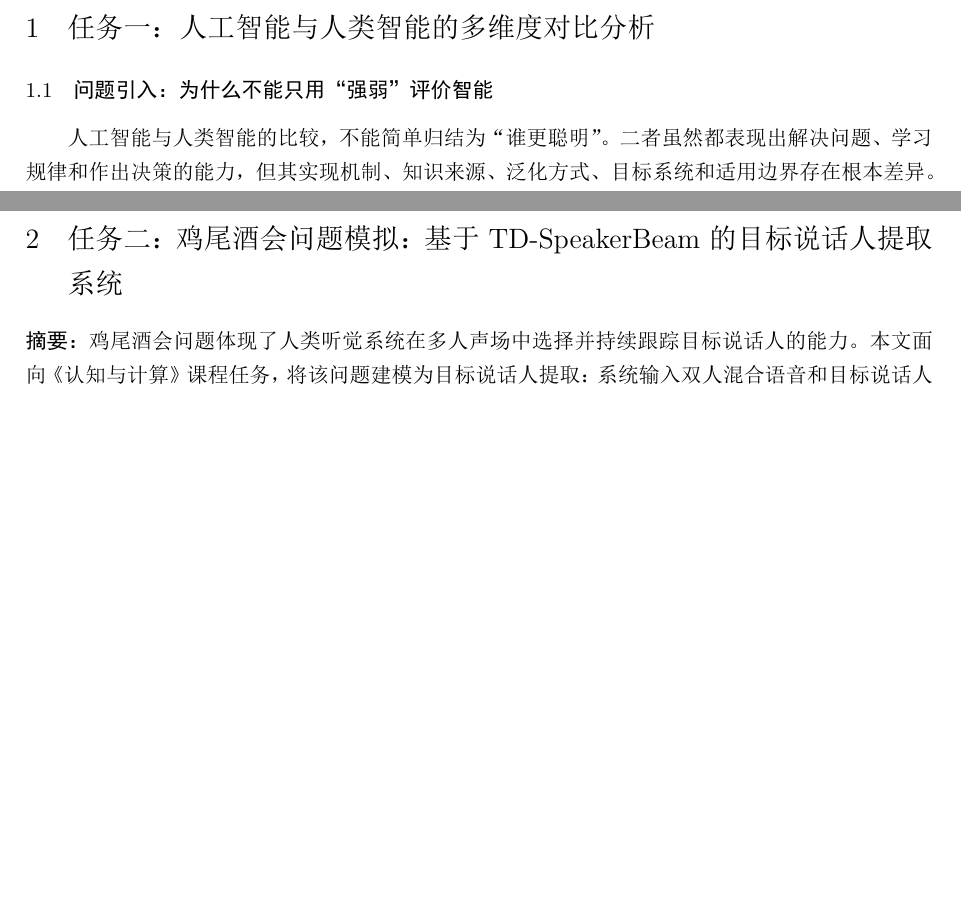
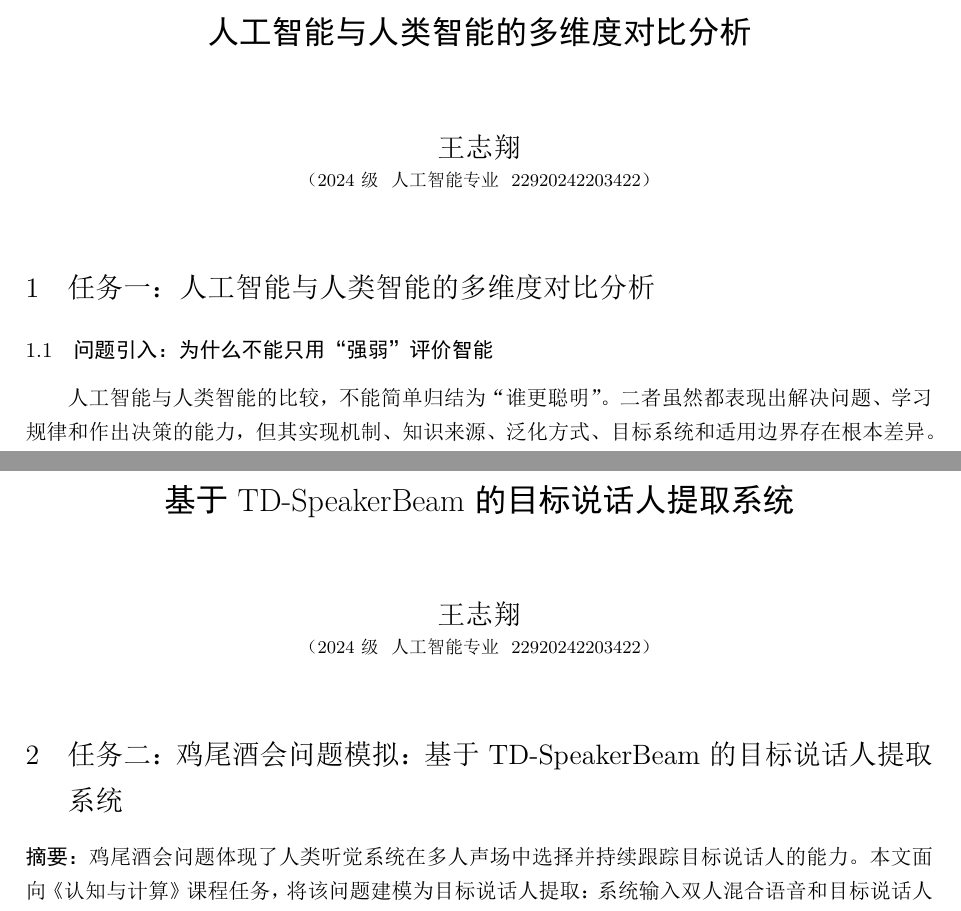
Before and after one commit to CatNebulaaaa/CAFE-TSE, a LaTeX document (report/final_submission_王志翔_22920242203422/report/认知与计算课程报告_王志翔_22920242203422.tex): two parts of pages 2 and 8 of 29, joined at a grey line, cut at the place of the change, the shorter picture padded with empty space. The pictures show the PDF file report/final_submission_王志翔_22920242203422/report/认知与计算课程报告_王志翔_22920242203422.pdf that the author committed with the source.

Commit message:
Add per-task title blocks and fix quote typography
- Add centered title (3号黑体), name (4号宋体), grade/major/ID (小5号宋体 with
  parentheses) before each of the three tasks
- Task 2 title: 基于 TD-SpeakerBeam 的目标说话人提取系统
- Task 1/3 titles: extracted from existing section headings
- Fix ASCII double quotes to proper Chinese quotation marks in DEMAND section

Co-Authored-By: Claude Opus 4.7 <noreply@anthropic.com>

```diff
--- a/report/final_submission_王志翔_22920242203422/report/认知与计算课程报告_王志翔_22920242203422.tex
+++ b/report/final_submission_王志翔_22920242203422/report/认知与计算课程报告_王志翔_22920242203422.tex
@@ -73,6 +73,12 @@
 \end{center}
 \newpage
 \setcounter{page}{1}
+
+{\centering\zihao{3}\heiti 人工智能与人类智能的多维度对比分析\par}
+\vspace{2\baselineskip}
+{\centering\zihao{4}\songti 王志翔\par}
+{\centering\zihao{-5}\songti （2024级~~人工智能专业~~22920242203422）\par}
+\vspace{\baselineskip}
 
 \section{任务一：人工智能与人类智能的多维度对比分析}
 
@@ -247,6 +253,12 @@
 人工智能与人类智能不是同一把尺子上的简单高低关系。AI 在可数据化、可形式化、可评价的任务中进步很快，并在许多专业领域成为有效工具；人类则在具身经验、社会情境、价值判断和开放世界适应方面更有优势。因此，“超越人类”应限定在具体任务和评价指标中讨论。更现实的方向是人机协同：AI 承担大规模计算、检索、生成和优化任务，人类负责目标设定、价值判断、责任承担和复杂情境理解。
 
 \newpage
+
+{\centering\zihao{3}\heiti 基于 TD-SpeakerBeam 的目标说话人提取系统\par}
+\vspace{2\baselineskip}
+{\centering\zihao{4}\songti 王志翔\par}
+{\centering\zihao{-5}\songti （2024级~~人工智能专业~~22920242203422）\par}
+\vspace{\baselineskip}
 
 \section{任务二：鸡尾酒会问题模拟：基于 TD-SpeakerBeam 的目标说话人提取系统}
 
@@ -835,6 +847,12 @@ DEMAND $+5$ dB & 28 & 4.12 & 4.37 & 6.84 & 4.13 & 11.82 \\
 本系统的主要局限是未显式建模空间声源定位，尚未利用双耳线索、DOA 或麦克风阵列信息；本文重点模拟目标驱动的选择性注意和声纹绑定。围绕数据构造、蒸馏和频域前端的诊断实验进一步给出三点经验：target/enrollment 必须严格 disjoint 并保证说话人标签正确；有干净目标监督时，从零波形蒸馏并不稳定；频域前端即使在训练阶段集成仍需谨慎调参，不能仅在推理阶段硬加。本文完成了从认知任务到可运行语音系统的建模、实现、评估和反思，为后续加入更稳健的参考语音增强、训练时频域前端、复杂度感知推理、多语言训练或双耳/阵列空间线索建模提供了实验基础。
 
 \clearpage
+
+{\centering\zihao{3}\heiti 神经网络与反向传播的人类学习机制映射\par}
+\vspace{2\baselineskip}
+{\centering\zihao{4}\songti 王志翔\par}
+{\centering\zihao{-5}\songti （2024级~~人工智能专业~~22920242203422）\par}
+\vspace{\baselineskip}
 
 \section{任务三：神经网络与反向传播的人类学习机制映射}
 
```
Also changed, not shown: report/认知与计算课程报告_王志翔_22920242203422.tex (+19 -1 lines), report/final_submission_王志翔_22920242203422/report/认知与计算课程报告_王志翔_22920242203422.pdf, report/认知与计算课程报告_王志翔_22920242203422.pdf, report/final_submission_王志翔_22920242203422/report/认知与计算课程报告_王志翔_22920242203422.tex (2 more changed lines).
